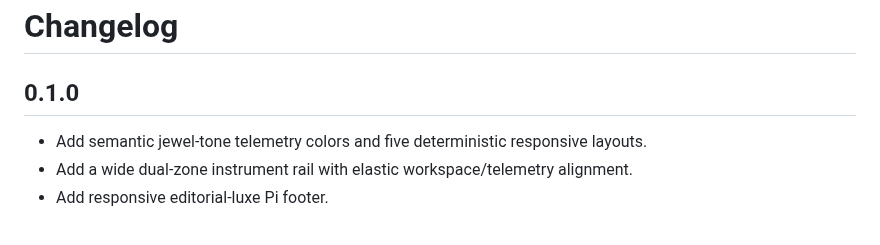
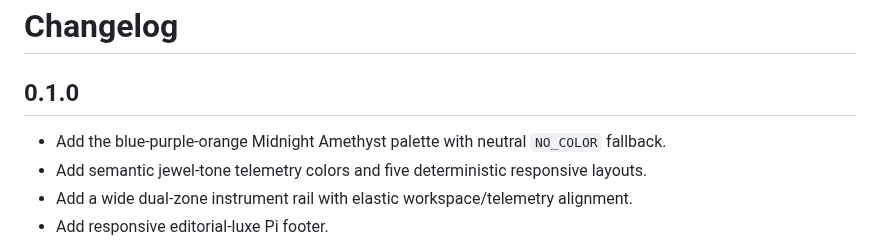
Before and after one commit to michaelmjhhhh/pi-atelier, a Markdown page: CHANGELOG.md, the part around the change. Drawn GitHub-style.

```diff
--- a/CHANGELOG.md
+++ b/CHANGELOG.md
@@ -2,6 +2,7 @@
 
 ## 0.1.0
 
+- Add the blue-purple-orange Midnight Amethyst palette with neutral `NO_COLOR` fallback.
 - Add semantic jewel-tone telemetry colors and five deterministic responsive layouts.
 - Add a wide dual-zone instrument rail with elastic workspace/telemetry alignment.
 - Add responsive editorial-luxe Pi footer.
```
Also changed, not shown: README.md (+12 -2 lines), assets/preview.png, 1 other file.
